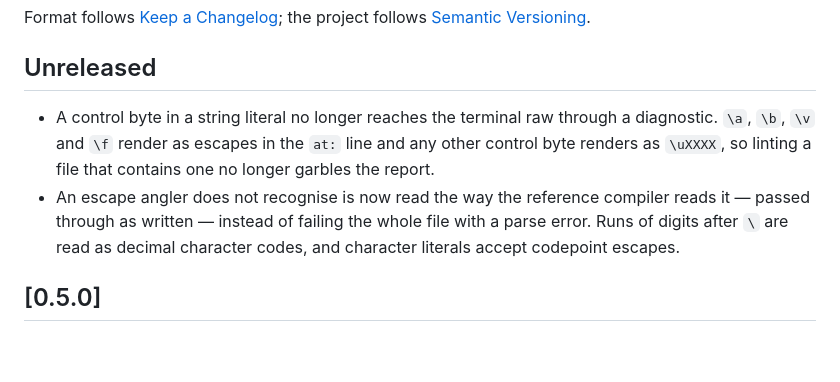
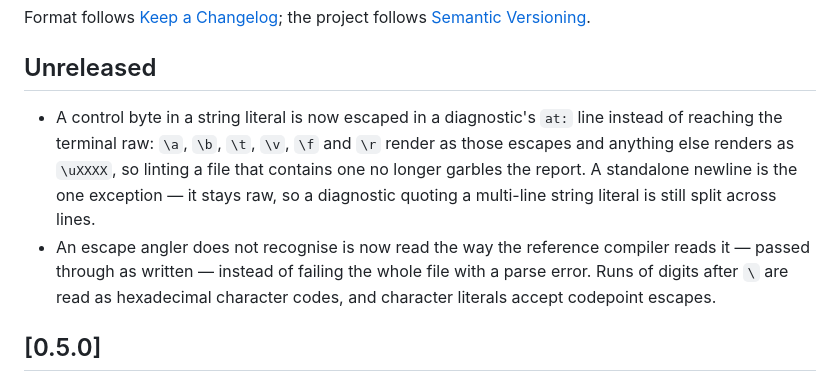
Before and after one commit to carpentry-org/angler, a Markdown page: CHANGELOG.md, the part around the change. GitHub-like rendering; blank space fills up the shorter version.

Commit message:
Correct the changelog entry for the carp-reader 0.3.9 bump
Two sentences were measurably wrong.

carp-reader exempts byte 0x0A from escaping — its guard is
`(and (control-code? i) (Int./= i 10))` — so a standalone newline still
reaches the terminal raw and a diagnostic quoting a multi-line string
literal is split across two physical lines. Verified with `od -c` on
the linter's own output: the `at:` line for a two-line string literal
carries a raw 0x0A. Tab and CR are also not `\uXXXX`; they render as
`\t` and `\r`.

Digit runs after a backslash are read as hex, not decimal. The reader
routes them through `read-hex`, and the reference compiler agrees:
`"\65"` is `e` (0x65) on both, and `"\12"` is 0x12.

Text only — no code change.

```diff
--- a/CHANGELOG.md
+++ b/CHANGELOG.md
@@ -5,14 +5,17 @@ the project follows [Semantic Versioning](https://semver.org/).
 
 ## Unreleased
 
-- A control byte in a string literal no longer reaches the terminal raw
-  through a diagnostic. `\a`, `\b`, `\v` and `\f` render as escapes in
-  the `at:` line and any other control byte renders as `\uXXXX`, so
-  linting a file that contains one no longer garbles the report.
+- A control byte in a string literal is now escaped in a diagnostic's
+  `at:` line instead of reaching the terminal raw: `\a`, `\b`, `\t`,
+  `\v`, `\f` and `\r` render as those escapes and anything else renders
+  as `\uXXXX`, so linting a file that contains one no longer garbles the
+  report. A standalone newline is the one exception — it stays raw, so a
+  diagnostic quoting a multi-line string literal is still split across
+  lines.
 - An escape angler does not recognise is now read the way the reference
   compiler reads it — passed through as written — instead of failing the
   whole file with a parse error. Runs of digits after `\` are read as
-  decimal character codes, and character literals accept codepoint
+  hexadecimal character codes, and character literals accept codepoint
   escapes.
 
 ## [0.5.0]
```
